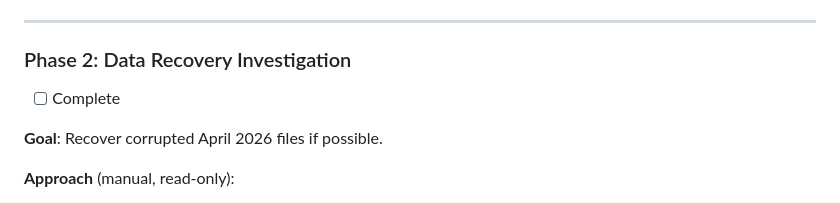
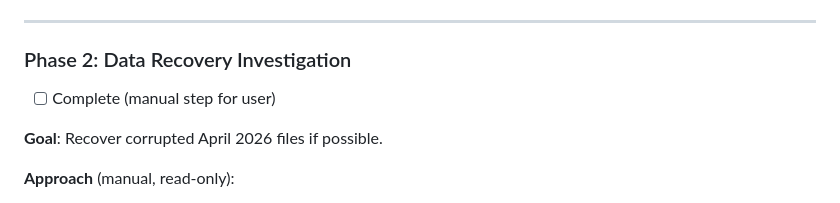
Before and after one commit to lbnl-science-it/WorkJournalMaker, a Markdown page: implementation_plans/fix_test_data_corruption.md, the part around one of its changes. GitHub-like rendering.

Commit message:
Mark phases 1, 3, 4, 5 complete in implementation plan
Phase 2 (data recovery) remains as a manual step for the user.

Co-Authored-By: Claude Opus 4.6 <noreply@anthropic.com>

```diff
--- a/implementation_plans/fix_test_data_corruption.md
+++ b/implementation_plans/fix_test_data_corruption.md
@@ -37,7 +37,7 @@ Each phase will get its own detailed sub-plan at execution time. Phases 1-2 are
 ---
 
 ### Phase 2: Data Recovery Investigation
-- [ ] Complete
+- [ ] Complete (manual step for user)
 
 **Goal**: Recover corrupted April 2026 files if possible.
 
```
Also changed, not shown: other parts of implementation_plans/fix_test_data_corruption.md (+4 -4 lines).
